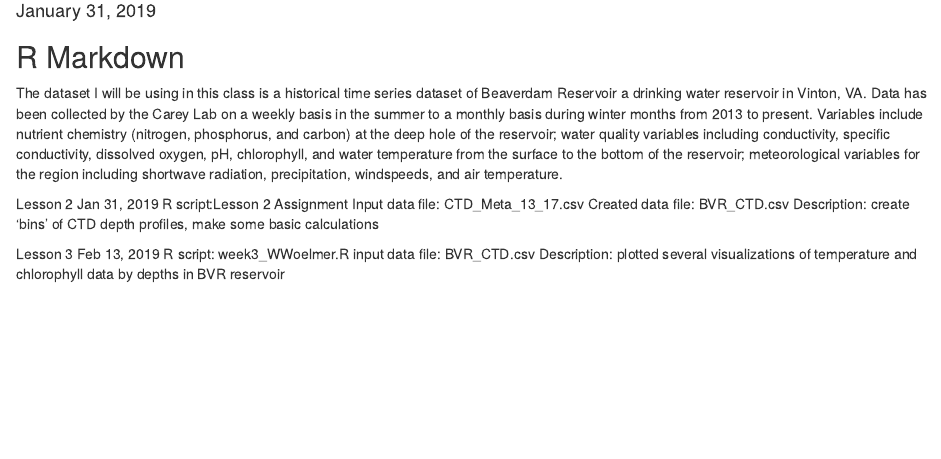
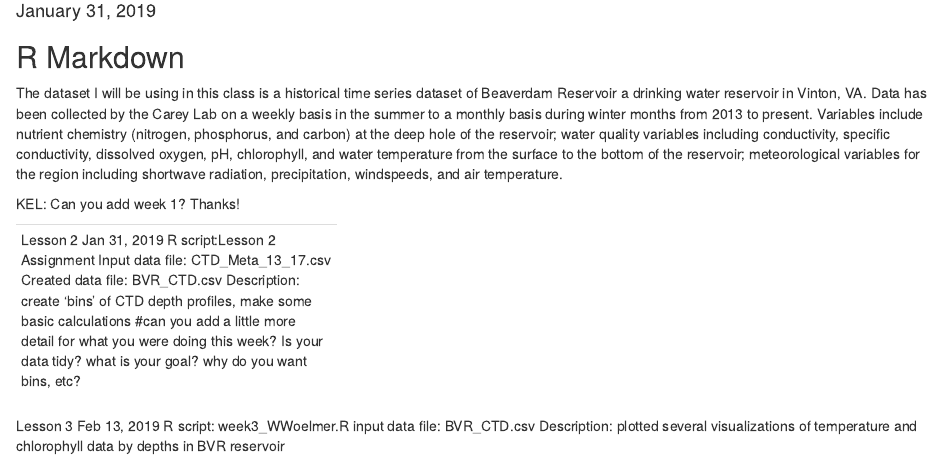
Before and after one commit to VTQuantMethodsEEB/wwoelmer, an R Markdown document (README.Rmd): the page in a window 1100 px wide, from 100 px down. Rendered offline with R 4.5, knitr and Pandoc, with nearby package versions.

Commit message:
sending week 2 back to you

```diff
--- a/README.Rmd
+++ b/README.Rmd
@@ -13,16 +13,17 @@ knitr::opts_chunk$set(echo = TRUE)
 
 The dataset I will be using in this class is a historical time series dataset of Beaverdam Reservoir a drinking water reservoir in Vinton, VA. Data has been collected by the Carey Lab on a weekly basis in the summer to a monthly basis during winter months from 2013 to present. Variables include nutrient chemistry (nitrogen, phosphorus, and carbon) at the deep hole of the reservoir; water quality variables including conductivity, specific conductivity, dissolved oxygen, pH, chlorophyll, and water temperature from the surface to the bottom of the reservoir; meteorological variables for the region including shortwave radiation, precipitation, windspeeds, and air temperature.
 
+KEL: Can you add week 1? Thanks!
 
-
-
+------------------------
 Lesson 2 Jan 31, 2019
 R script:Lesson 2 Assignment
 Input data file: CTD_Meta_13_17.csv
 Created data file: BVR_CTD.csv
 Description: create 'bins' of CTD depth profiles, make some basic calculations
+#can you add a little more detail for what you were doing this week? Is your data tidy? what is your goal? why do you want bins, etc?
 
-
+-----------------------
 Lesson 3 Feb 13, 2019
 R script: week3_WWoelmer.R
 input data file: BVR_CTD.csv
```
Also changed, not shown: Lesson 2 Assignment.R (+8 -0 lines).
